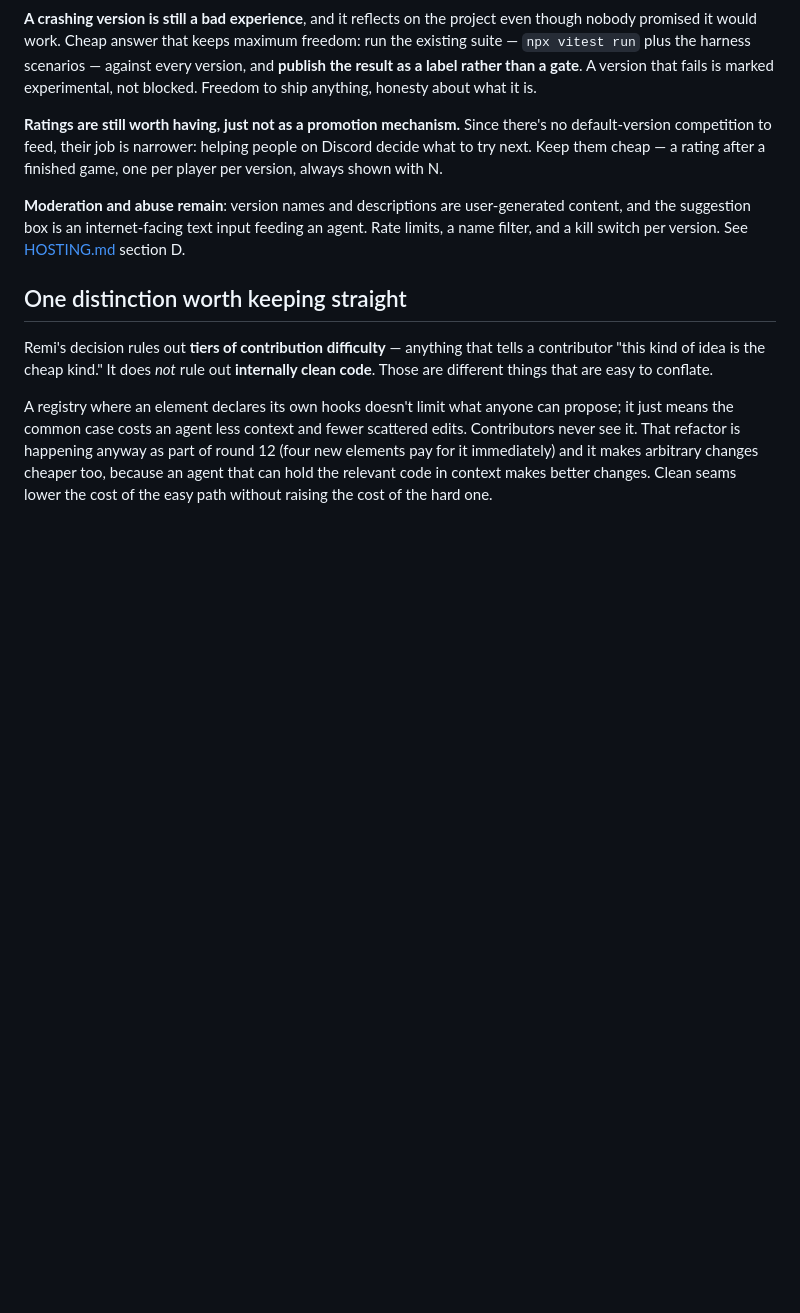
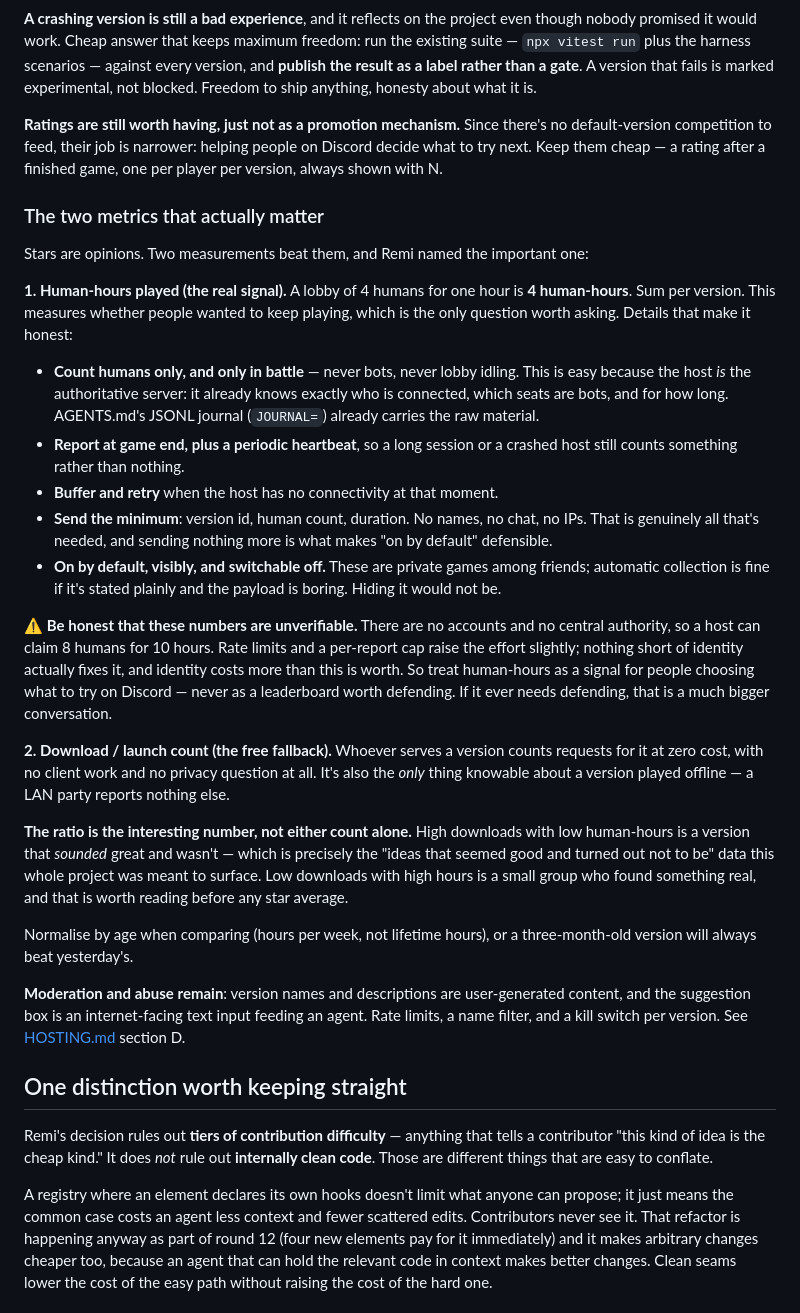
Before and after one commit to RemiFabre/OpenWarlock, a Markdown page: docs/VERSIONING.md, the part around the change. Rendered like a GitHub page; blank space fills up the shorter version.

Commit message:
VERSIONING: human-hours played + download count as the two real metrics (Remi)

```diff
--- a/docs/VERSIONING.md
+++ b/docs/VERSIONING.md
@@ -102,6 +102,49 @@ there's no default-version competition to feed, their job is narrower: helping
 people on Discord decide what to try next. Keep them cheap — a rating after a
 finished game, one per player per version, always shown with N.
 
+### The two metrics that actually matter
+
+Stars are opinions. Two measurements beat them, and Remi named the important one:
+
+**1. Human-hours played (the real signal).** A lobby of 4 humans for one hour is
+**4 human-hours**. Sum per version. This measures whether people wanted to keep
+playing, which is the only question worth asking. Details that make it honest:
+
+- **Count humans only, and only in battle** — never bots, never lobby idling.
+  This is easy because the host *is* the authoritative server: it already knows
+  exactly who is connected, which seats are bots, and for how long. AGENTS.md's
+  JSONL journal (`JOURNAL=`) already carries the raw material.
+- **Report at game end, plus a periodic heartbeat**, so a long session or a
+  crashed host still counts something rather than nothing.
+- **Buffer and retry** when the host has no connectivity at that moment.
+- **Send the minimum**: version id, human count, duration. No names, no chat,
+  no IPs. That is genuinely all that's needed, and sending nothing more is what
+  makes "on by default" defensible.
+- **On by default, visibly, and switchable off.** These are private games among
+  friends; automatic collection is fine if it's stated plainly and the payload
+  is boring. Hiding it would not be.
+
+⚠ **Be honest that these numbers are unverifiable.** There are no accounts and
+no central authority, so a host can claim 8 humans for 10 hours. Rate limits and
+a per-report cap raise the effort slightly; nothing short of identity actually
+fixes it, and identity costs more than this is worth. So treat human-hours as a
+signal for people choosing what to try on Discord — never as a leaderboard worth
+defending. If it ever needs defending, that is a much bigger conversation.
+
+**2. Download / launch count (the free fallback).** Whoever serves a version
+counts requests for it at zero cost, with no client work and no privacy question
+at all. It's also the *only* thing knowable about a version played offline — a
+LAN party reports nothing else.
+
+**The ratio is the interesting number, not either count alone.** High downloads
+with low human-hours is a version that *sounded* great and wasn't — which is
+precisely the "ideas that seemed good and turned out not to be" data this whole
+project was meant to surface. Low downloads with high hours is a small group who
+found something real, and that is worth reading before any star average.
+
+Normalise by age when comparing (hours per week, not lifetime hours), or a
+three-month-old version will always beat yesterday's.
+
 **Moderation and abuse remain**: version names and descriptions are
 user-generated content, and the suggestion box is an internet-facing text input
 feeding an agent. Rate limits, a name filter, and a kill switch per version. See
```
